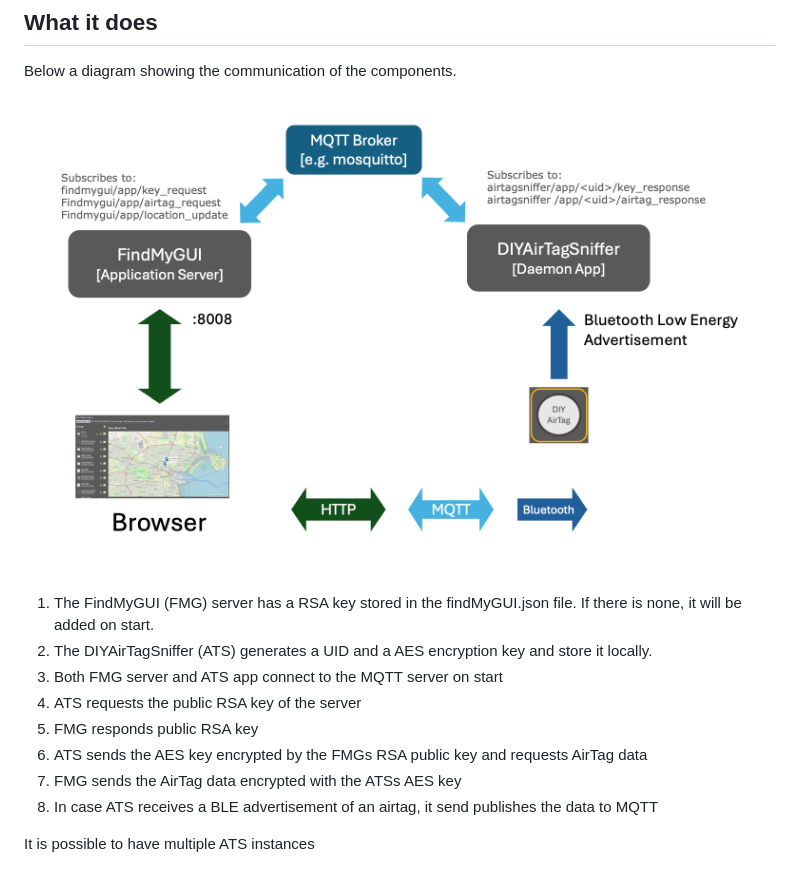
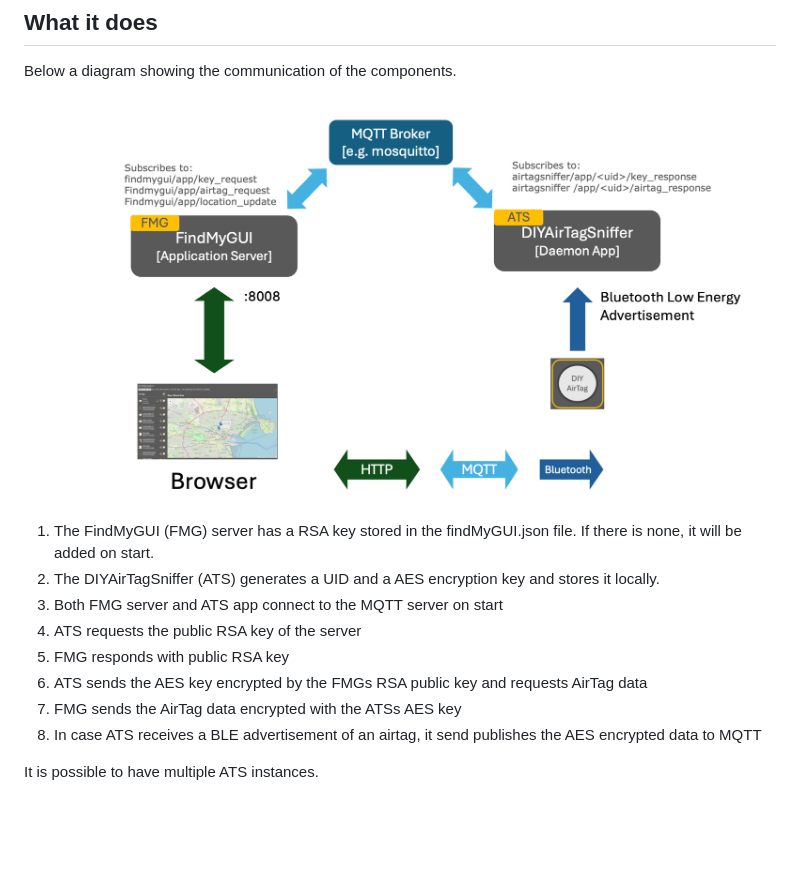
Before and after one commit to liebrandapps/FindMyGUI, a Markdown page: README.md, the part around the change. GitHub-like rendering; pictures changed too: assets/mqttDiagram.png; blank space fills up the shorter version.

```diff
--- a/README.md
+++ b/README.md
@@ -145,12 +145,12 @@ Below a diagram showing the communication of the components.
 ![Screenshot](./assets/mqttDiagram.png)
 
 1. The FindMyGUI (FMG) server has a RSA key stored in the findMyGUI.json file. If there is none, it will be added on start.
-2. The DIYAirTagSniffer (ATS) generates a UID and a AES encryption key and store it locally.
+2. The DIYAirTagSniffer (ATS) generates a UID and a AES encryption key and stores it locally.
 3. Both FMG server and ATS app connect to the MQTT server on start
 4. ATS requests the public RSA key of the server
-5. FMG responds public RSA key
+5. FMG responds with public RSA key
 6. ATS sends the AES key encrypted by the FMGs RSA public key and requests AirTag data
 7. FMG sends the AirTag data encrypted with the ATSs AES key
-8. In case ATS receives a BLE advertisement of an airtag, it send publishes the data to MQTT
+8. In case ATS receives a BLE advertisement of an airtag, it send publishes the AES encrypted data to MQTT
 
-It is possible to have multiple ATS instances
+It is possible to have multiple ATS instances.
```
